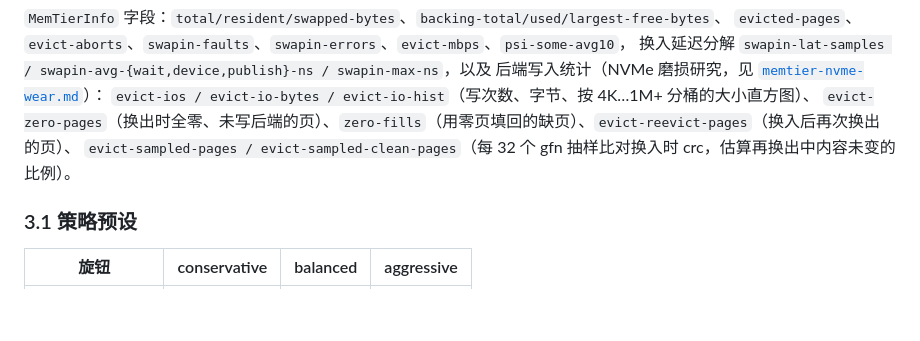
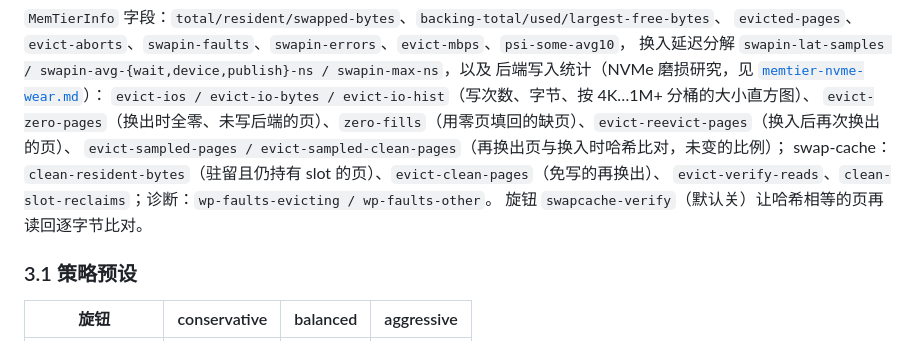
Before and after one commit to liu-weifeng/ferrostack, a Markdown page: docs/memory-tiering.md, the part around the change. Drawn GitHub-style; blank space fills up the shorter version.

```diff
--- a/docs/memory-tiering.md
+++ b/docs/memory-tiering.md
@@ -120,7 +120,10 @@ uffd poll 循环：MISSING 缺页 → io_uring 读回 → UFFDIO_COPY 填回 →
 后端写入统计（NVMe 磨损研究，见 [`memtier-nvme-wear.md`](./memtier-nvme-wear.md)）：
 `evict-ios / evict-io-bytes / evict-io-hist`（写次数、字节、按 4K…1M+ 分桶的大小直方图）、
 `evict-zero-pages`（换出时全零、未写后端的页）、`zero-fills`（用零页填回的缺页）、`evict-reevict-pages`（换入后再次换出的页）、
-`evict-sampled-pages / evict-sampled-clean-pages`（每 32 个 gfn 抽样比对换入时 crc，估算再换出中内容未变的比例）。
+`evict-sampled-pages / evict-sampled-clean-pages`（再换出页与换入时哈希比对，未变的比例）；
+swap-cache：`clean-resident-bytes`（驻留且仍持有 slot 的页）、`evict-clean-pages`（免写的再换出）、
+`evict-verify-reads`、`clean-slot-reclaims`；诊断：`wp-faults-evicting / wp-faults-other`。
+旋钮 `swapcache-verify`（默认关）让哈希相等的页再读回逐字节比对。
 
 ### 3.1 策略预设
 
```
Also changed, not shown: docs/memtier-nvme-wear.md (+40 -3 lines), docs/memtier-swapcache-design.md (+8 -6 lines).
